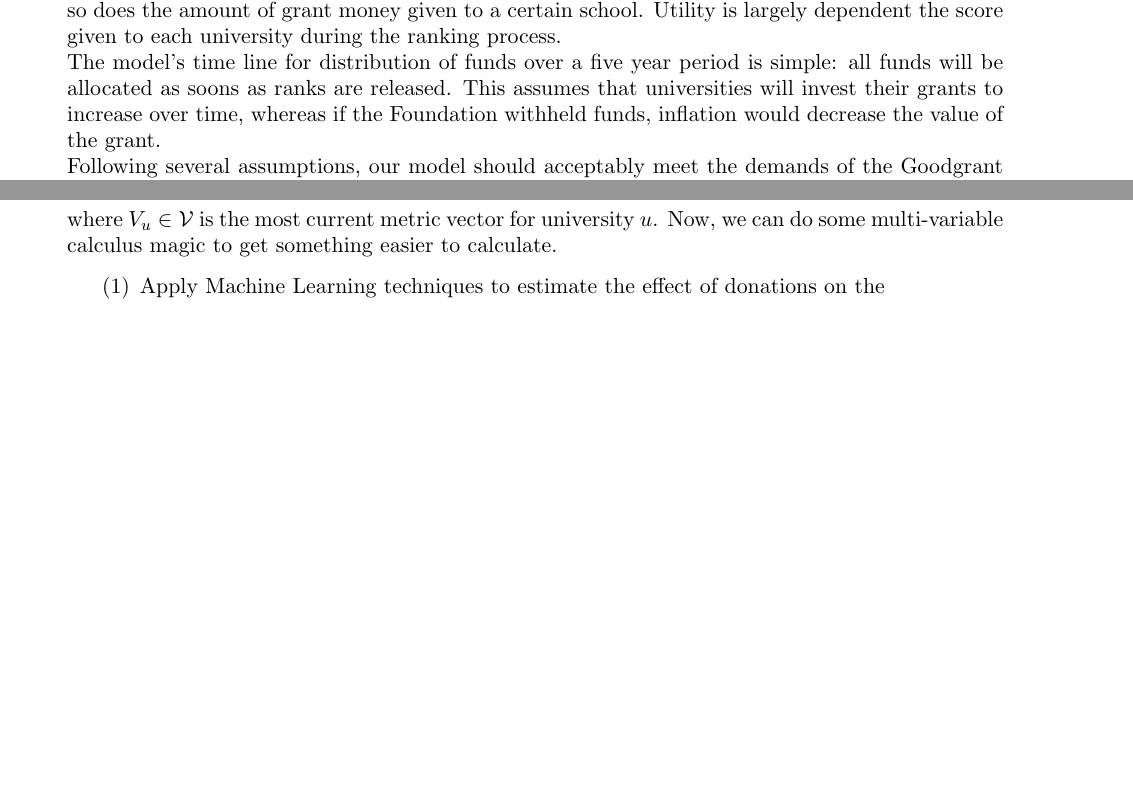
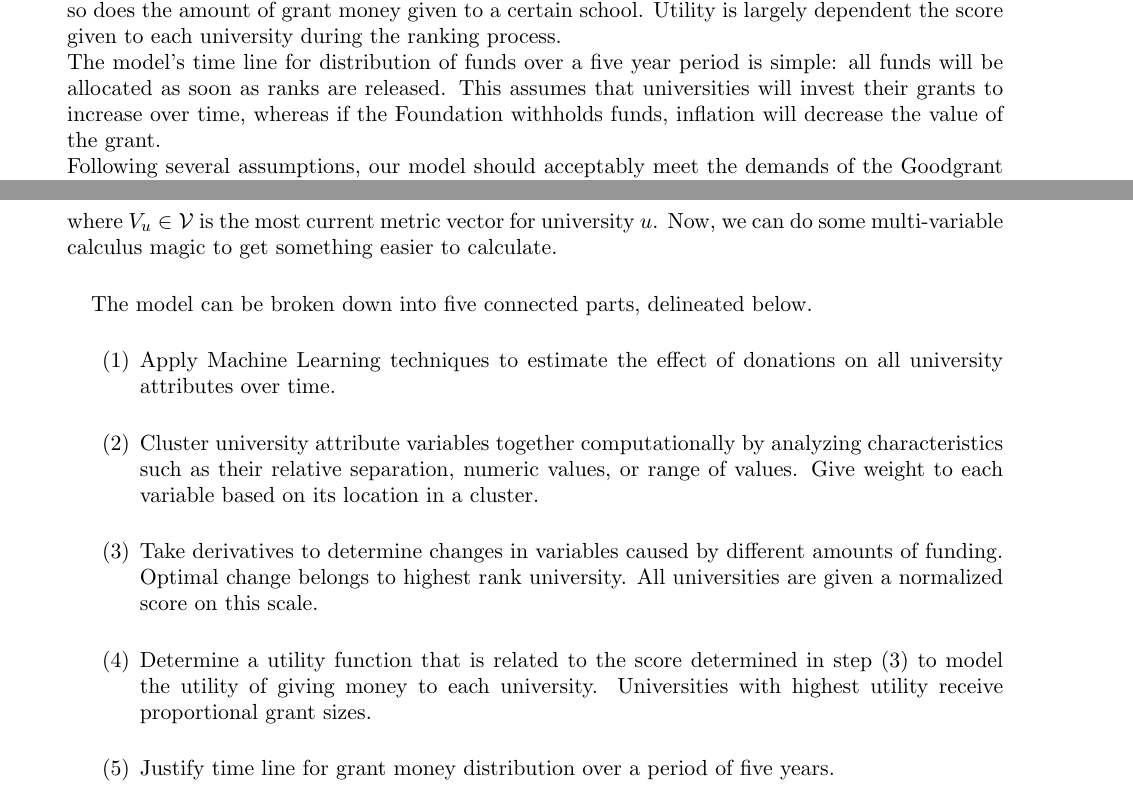
Before and after one commit to orichardson/mcm2016, a LaTeX paper (paper/paper.tex, which reads paper/model.tex): two parts of pages 1 and 4 of 13, joined at a grey line, cut so that both start at the same text, the shorter picture padded with empty space. Compiled offline with pdfLaTeX.

Commit message:
model edits

```diff
--- a/paper/model.tex
+++ b/paper/model.tex
@@ -50,9 +50,13 @@
 	\end{equation}
 	where $V_u \in \V$ is the most current metric vector for university $u$. Now, we can do some multi-variable calculus magic to get something easier to calculate.
 
+The model can be broken down into five connected parts, delineated below.
 	\begin{enumerate}
-		\item Apply Machine Learning techniques to estimate the effect of donations on the
-		\item
+		\item Apply Machine Learning techniques to estimate the effect of donations on all university attributes over time.
+		\item Cluster university attribute variables together computationally by analyzing characteristics such as their relative separation, numeric values, or range of values. Give weight to each variable based on its location in a cluster.
+		\item Take derivatives to determine changes in variables caused by different amounts of funding. Optimal change belongs to highest rank university. All universities are given a normalized score on this scale.
+		\item Determine a utility function that is related to the score determined in step (3) to model the utility of giving money to each university. Universities with highest utility receive proportional grant sizes.
+		\item Justify time line for grant money distribution over a period of five years.
 	\end{enumerate}
 
 
--- a/paper/paper.tex
+++ b/paper/paper.tex
@@ -68,13 +68,13 @@
 
 	\ \vspace{8.6cm}
 
-		This paper outlines a model that ranks universities in the U.S. according to their potential to increase student success on their campuses. The model uses methods of mathematics and computation to achieve a ranked university list, the amount of grant money allotted to each ranked university, and the time over which each grant will be distributed. These three components make up our investment plan for the Foundation.
+	This paper outlines a model that ranks universities in the U.S. according to their potential to increase student success on their campuses. The model uses methods of mathematics and computation to achieve a ranked university list, the amount of grant money allotted to each ranked university, and the time over which each grant will be distributed. These three components make up our investment plan for the Foundation.
 		\\
 		The model seeks to identify the universities that could make the greatest impact after being supplied with funds from the Foundation. In order to quantify this potential impact, we combine three sets of data: the two supplied sets in addition to university financial data collected by The Delta Project. Each of these sources collected various pieces of information about each school; we refer to these pieces of information as variables. By tracking how these variables change over time, we can predict how each school will use its finance variables to affect its institutional variables. In traditional grand-awarding procedures, each of these variables is given importance, or weight, by a panel of application reviewers, i.e. humans. Our model avoids this human panel by applying weight to each variable according to a clustering algorithm. The algorithm reviews a data set and groups (clusters) variables that are similar (be it in number, separation, etc.). This program then learns the difference between "good" variables, or attributes that make a university a good candidate for the grant, and "bad" variables. The good and bad variables are given a weight based on their calculated "goodness". We aggregate the weighted variables and optimize the change that occurs between them, thereby optimizing the potential that any university may have to propagate success with their grant money. This is how our universities are ranked.
 		\\
 		The amount given to each school is determined by a utility function. The utility of giving money to a highly-ranked school increases according to a modified logarithmic function. As utility increases, so does the amount of grant money given to a certain school. Utility is largely dependent the score given to each university during the ranking process.
 		\\
-		The model's time line for distribution of funds over a five year period is simple: all funds will be allocated as soons as ranks are released. This assumes that universities will invest their grants to increase over time, whereas if the Foundation withheld funds, inflation would decrease the value of the grant.
+		The model's time line for distribution of funds over a five year period is simple: all funds will be allocated as soon as ranks are released. This assumes that universities will invest their grants to increase over time, whereas if the Foundation withholds funds, inflation will decrease the value of the grant.
 		\\
 		Following several assumptions, our model should acceptably meet the demands of the Goodgrant Foundation.
 
```
Also changed, not shown: paper/discussion.tex (+1 -0 lines).
